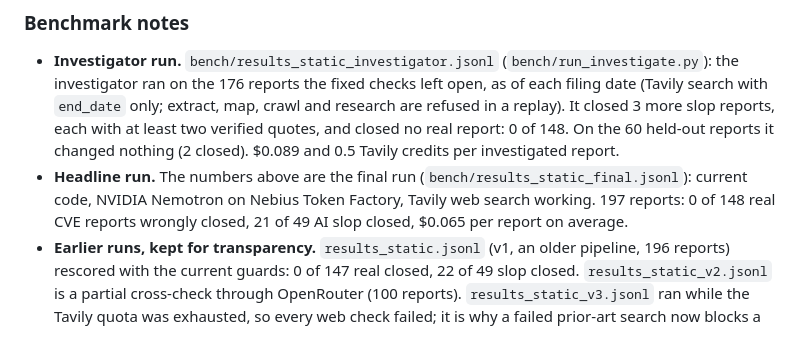
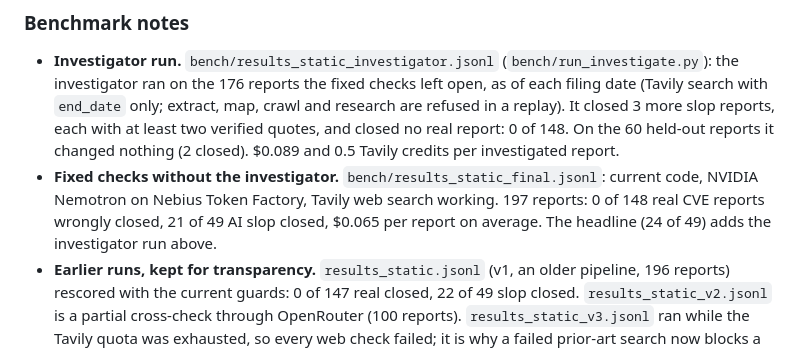
Before and after one commit to premanand8800/slopproof, a Markdown page: README.md, the part around the change. Drawn GitHub-style.

Commit message:
README: label the 21/49 run as fixed checks without the investigator

```diff
--- a/README.md
+++ b/README.md
@@ -306,9 +306,9 @@ tied to curl.
   extract, map, crawl and research are refused in a replay). It closed 3 more slop reports, each with at least two
   verified quotes, and closed no real report: 0 of 148. On the 60 held-out reports it changed nothing (2 closed).
   $0.089 and 0.5 Tavily credits per investigated report.
-- **Headline run.** The numbers above are the final run (`bench/results_static_final.jsonl`): current code,
-  NVIDIA Nemotron on Nebius Token Factory, Tavily web search working. 197 reports: 0 of 148 real CVE reports
-  wrongly closed, 21 of 49 AI slop closed, $0.065 per report on average.
+- **Fixed checks without the investigator.** `bench/results_static_final.jsonl`: current code, NVIDIA Nemotron
+  on Nebius Token Factory, Tavily web search working. 197 reports: 0 of 148 real CVE reports wrongly closed, 21 of
+  49 AI slop closed, $0.065 per report on average. The headline (24 of 49) adds the investigator run above.
 - **Earlier runs, kept for transparency.** `results_static.jsonl` (v1, an older pipeline, 196 reports) rescored
   with the current guards: 0 of 147 real closed, 22 of 49 slop closed. `results_static_v2.jsonl` is a partial
   cross-check through OpenRouter (100 reports). `results_static_v3.jsonl` ran while the Tavily quota was exhausted,
```
